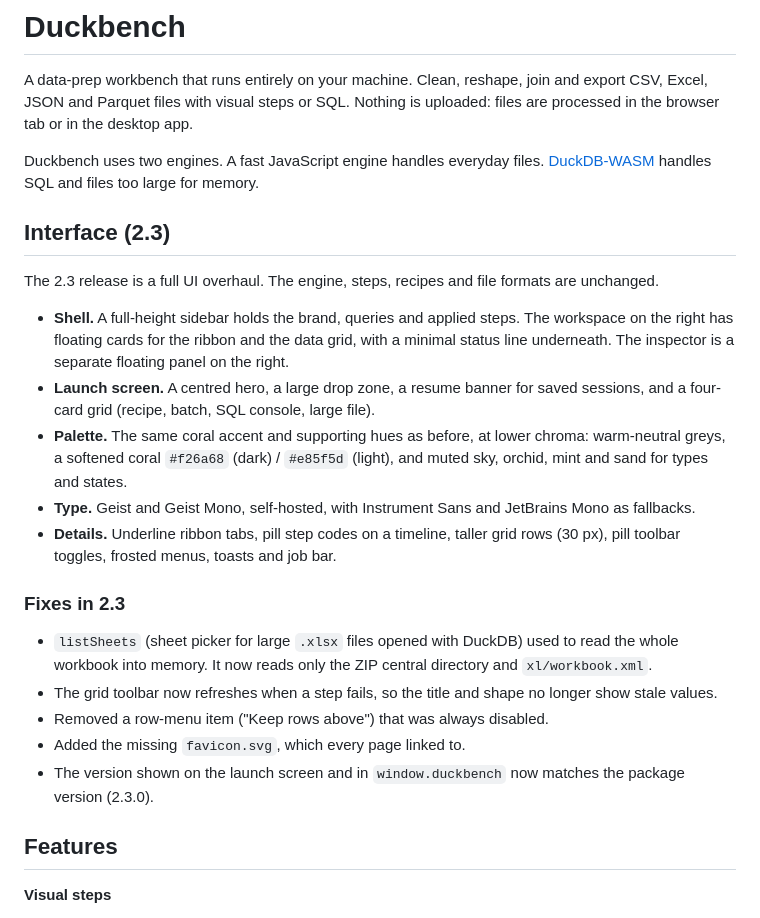
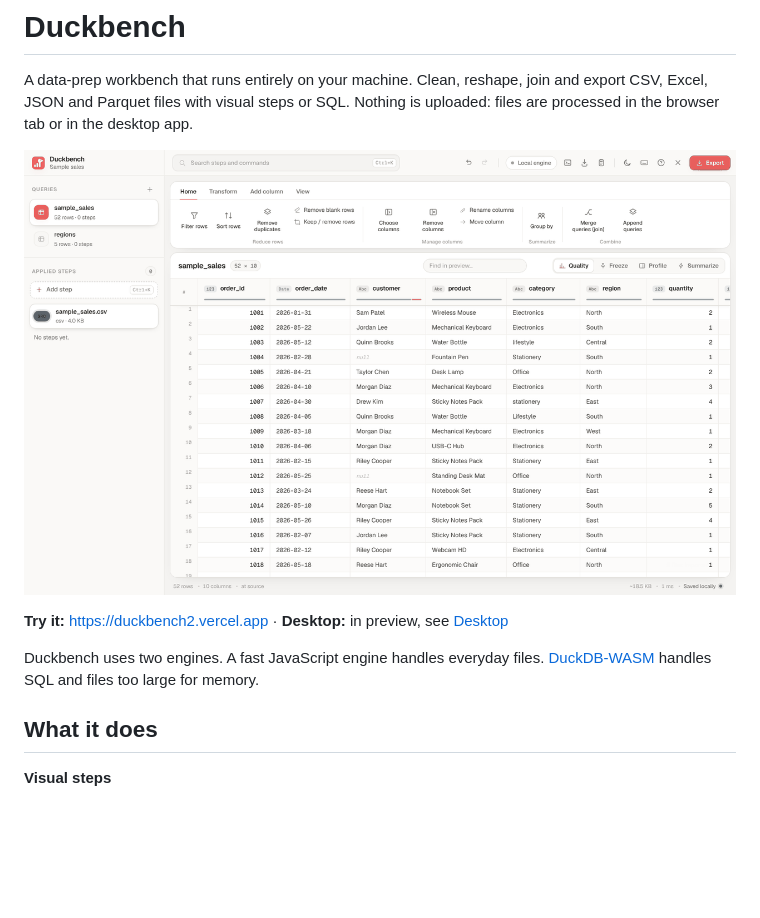
Before and after one commit to datakid/duckbench, a Markdown page: README.md, the part around one of its changes. GitHub-like rendering; pictures changed too: docs/screenshot.png (added); blank space fills up the shorter version.

Commit message:
docs: reorganize README, add limits and built-with, move 2.3 notes to CHANGELOG, add screenshot

```diff
--- a/README.md
+++ b/README.md
@@ -2,26 +2,13 @@
 
 A data-prep workbench that runs entirely on your machine. Clean, reshape, join and export CSV, Excel, JSON and Parquet files with visual steps or SQL. Nothing is uploaded: files are processed in the browser tab or in the desktop app.
 
+![Duckbench showing a sales table, the ribbon and the applied steps](docs/screenshot.png)
+
+**Try it:** https://duckbench2.vercel.app · **Desktop:** in preview, see [Desktop](#desktop)
+
 Duckbench uses two engines. A fast JavaScript engine handles everyday files. [DuckDB-WASM](https://duckdb.org/docs/api/wasm/overview) handles SQL and files too large for memory.
 
-## Interface (2.3)
-
-The 2.3 release is a full UI overhaul. The engine, steps, recipes and file formats are unchanged.
-
-- **Shell.** A full-height sidebar holds the brand, queries and applied steps. The workspace on the right has floating cards for the ribbon and the data grid, with a minimal status line underneath. The inspector is a separate floating panel on the right.
-- **Launch screen.** A centred hero, a large drop zone, a resume banner for saved sessions, and a four-card grid (recipe, batch, SQL console, large file).
-- **Palette.** The same coral accent and supporting hues as before, at lower chroma: warm-neutral greys, a softened coral `#f26a68` (dark) / `#e85f5d` (light), and muted sky, orchid, mint and sand for types and states.
-- **Type.** Geist and Geist Mono, self-hosted, with Instrument Sans and JetBrains Mono as fallbacks.
-- **Details.** Underline ribbon tabs, pill step codes on a timeline, taller grid rows (30 px), pill toolbar toggles, frosted menus, toasts and job bar.
-
-### Fixes in 2.3
-- `listSheets` (sheet picker for large `.xlsx` files opened with DuckDB) used to read the whole workbook into memory. It now reads only the ZIP central directory and `xl/workbook.xml`.
-- The grid toolbar now refreshes when a step fails, so the title and shape no longer show stale values.
-- Removed a row-menu item ("Keep rows above") that was always disabled.
-- Added the missing `favicon.svg`, which every page linked to.
-- The version shown on the launch screen and in `window.duckbench` now matches the package version (2.3.0).
-
-## Features
+## What it does
 
 **Visual steps**
 - Filter, sort, remove duplicates or blank rows, keep a range or sample of rows
```
Also changed, not shown: other parts of README.md (+18 -0 lines), CHANGELOG.md (added, +18 -0 lines).
